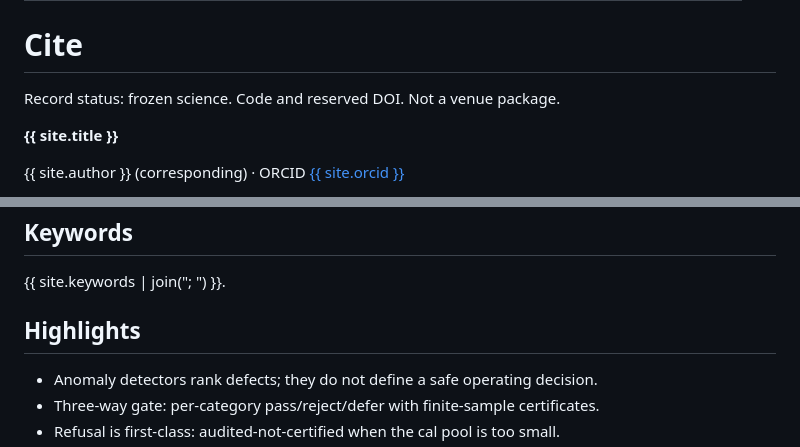
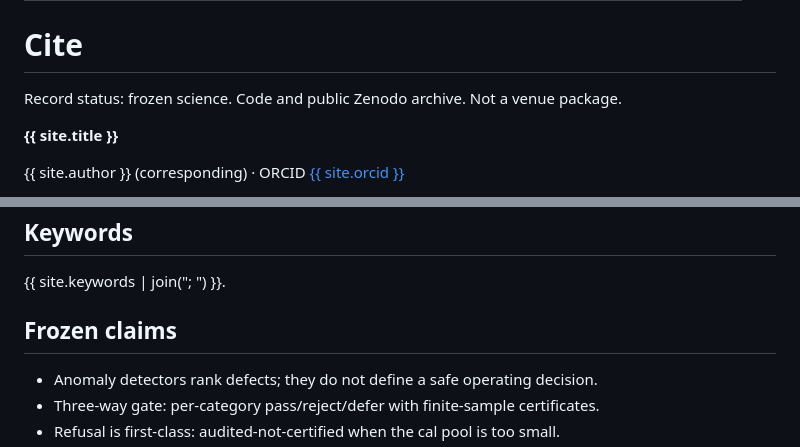
Before and after one commit to PeterPonyu/inspect-gate, a Markdown page: site/cite.md, 2 parts joined by grey strips. GitHub-like rendering.

Commit message:
Replace Elsevier Highlights chrome on the cite page.
Live cite copy now uses frozen claims and a public Zenodo archive line, not venue packaging.

```diff
--- a/site/cite.md
+++ b/site/cite.md
@@ -7,7 +7,7 @@ permalink: /cite/
 
 <div class="prose">
   <h1>Cite</h1>
-  <p>Record status: frozen science. Code and reserved DOI. Not a venue package.</p>
+  <p>Record status: frozen science. Code and public Zenodo archive. Not a venue package.</p>
   <p class="full-title"><strong>{{ site.title }}</strong></p>
   <p>{{ site.author }} (corresponding) · ORCID <a href="https://orcid.org/{{ site.orcid }}">{{ site.orcid }}</a></p>
   <p>{{ site.affiliation }}</p>
@@ -20,7 +20,7 @@ permalink: /cite/
   <h2>Keywords</h2>
   <p>{{ site.keywords | join("; ") }}.</p>
 
-  <h2>Highlights</h2>
+  <h2>Frozen claims</h2>
   <ul>
     <li>Anomaly detectors rank defects; they do not define a safe operating decision.</li>
     <li>Three-way gate: per-category pass/reject/defer with finite-sample certificates.</li>
```
